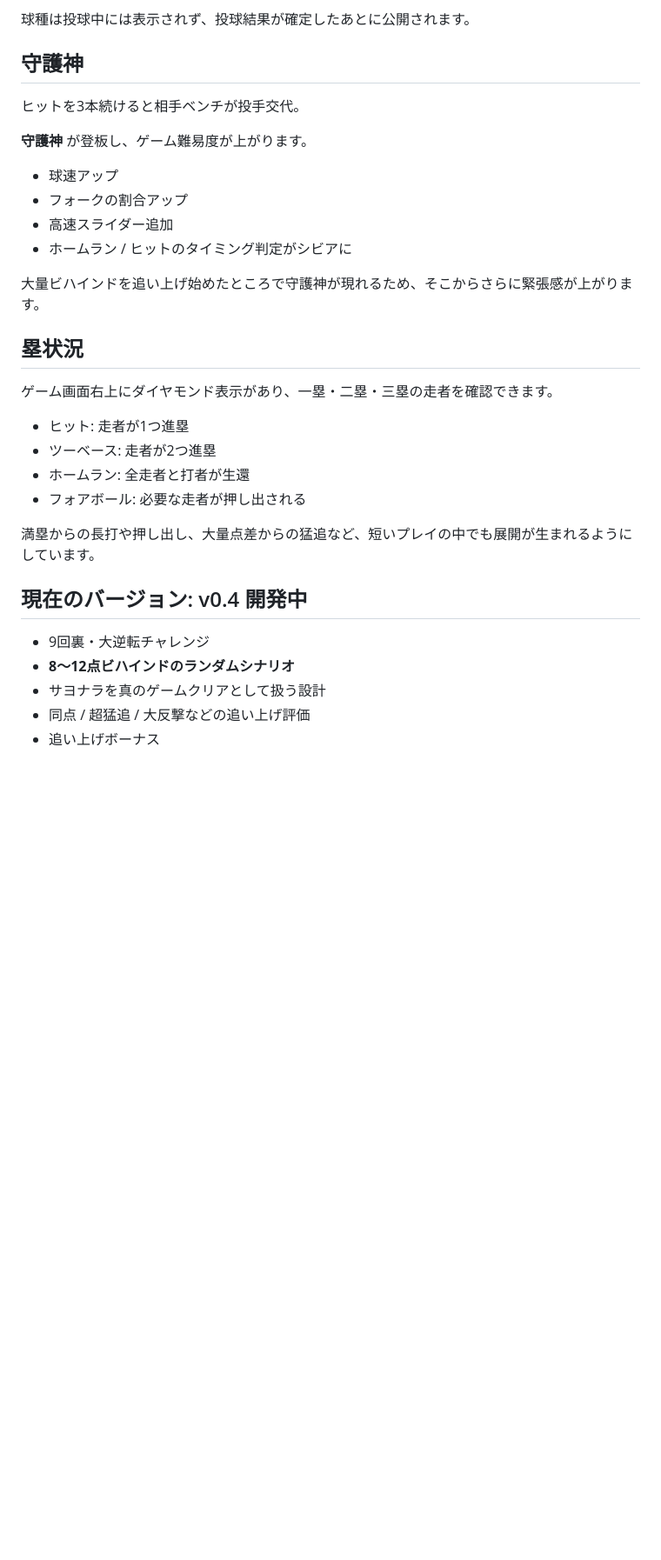
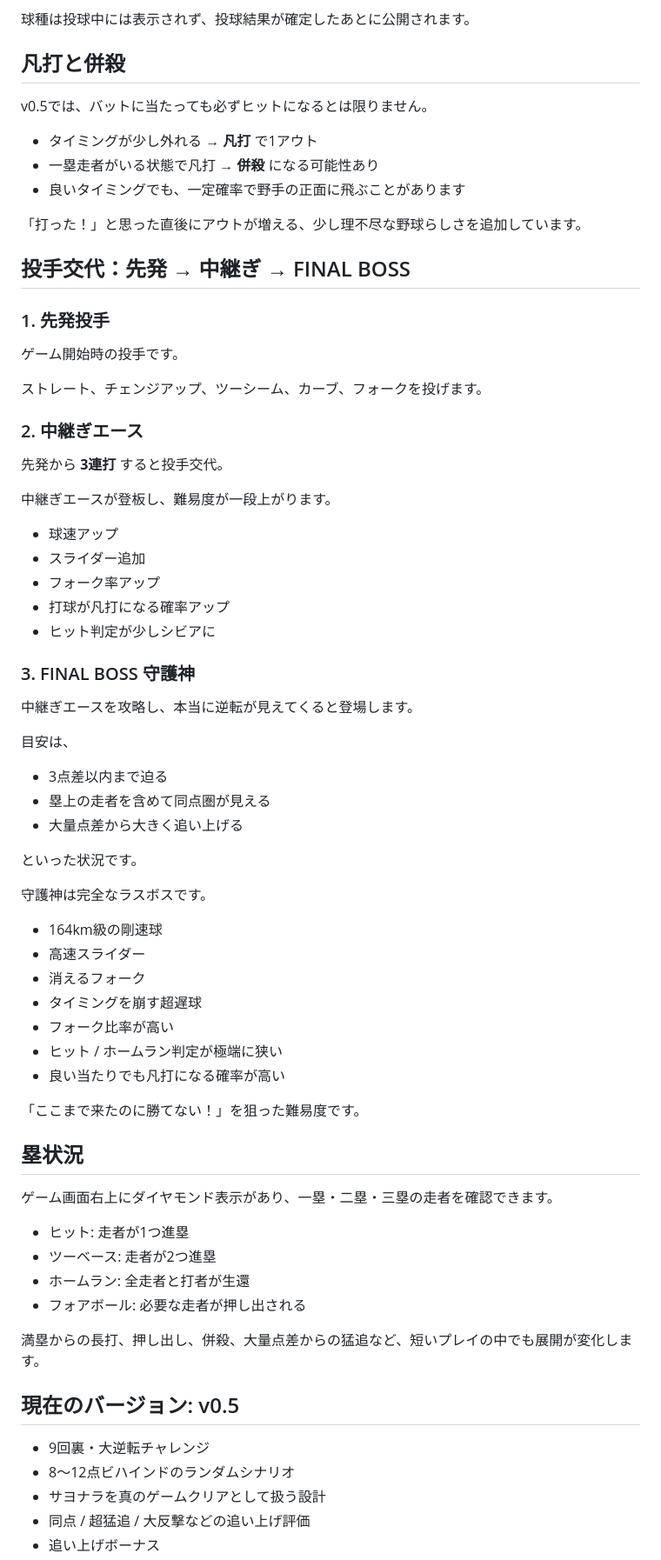
Before and after one commit to MasakiNiwa/Nostalgic-Baseball, a Markdown page: README.md, the part around one of its changes. Shown at 87% size. Rendered like a GitHub page; blank space fills up the shorter version.

```diff
--- a/README.md
+++ b/README.md
@@ -59,18 +60,59 @@
 
 球種は投球中には表示されず、投球結果が確定したあとに公開されます。
 
-## 守護神
+## 凡打と併殺
 
-ヒットを3本続けると相手ベンチが投手交代。
+v0.5では、バットに当たっても必ずヒットになるとは限りません。
 
-**守護神** が登板し、ゲーム難易度が上がります。
+- タイミングが少し外れる → **凡打** で1アウト
+- 一塁走者がいる状態で凡打 → **併殺** になる可能性あり
+- 良いタイミングでも、一定確率で野手の正面に飛ぶことがあります
+
+「打った！」と思った直後にアウトが増える、少し理不尽な野球らしさを追加しています。
+
+## 投手交代：先発 → 中継ぎ → FINAL BOSS
+
+### 1. 先発投手
+
+ゲーム開始時の投手です。
+
+ストレート、チェンジアップ、ツーシーム、カーブ、フォークを投げます。
+
+### 2. 中継ぎエース
+
+先発から **3連打** すると投手交代。
+
+中継ぎエースが登板し、難易度が一段上がります。
 
 - 球速アップ
-- フォークの割合アップ
-- 高速スライダー追加
-- ホームラン / ヒットのタイミング判定がシビアに
+- スライダー追加
+- フォーク率アップ
+- 打球が凡打になる確率アップ
+- ヒット判定が少しシビアに
 
-大量ビハインドを追い上げ始めたところで守護神が現れるため、そこからさらに緊張感が上がります。
+### 3. FINAL BOSS 守護神
+
+中継ぎエースを攻略し、本当に逆転が見えてくると登場します。
+
+目安は、
+
+- 3点差以内まで迫る
+- 塁上の走者を含めて同点圏が見える
+- 大量点差から大きく追い上げる
+
+といった状況です。
+
+守護神は完全なラスボスです。
+
+- 164km級の剛速球
+- 高速スライダー
+- 消えるフォーク
+- タイミングを崩す超遅球
+- フォーク比率が高い
+- ヒット / ホームラン判定が極端に狭い
+- 良い当たりでも凡打になる確率が高い
+
+「ここまで来たのに勝てない！」を狙った難易度です。
 
 ## 塁状況
 
@@ -81,12 +123,12 @@
 - ホームラン: 全走者と打者が生還
 - フォアボール: 必要な走者が押し出される
 
-満塁からの長打や押し出し、大量点差からの猛追など、短いプレイの中でも展開が生まれるようにしています。
+満塁からの長打、押し出し、併殺、大量点差からの猛追など、短いプレイの中でも展開が変化します。
 
-## 現在のバージョン: v0.4 開発中
+## 現在のバージョン: v0.5
 
 - 9回裏・大逆転チャレンジ
-- **8〜12点ビハインドのランダムシナリオ**
+- 8〜12点ビハインドのランダムシナリオ
 - サヨナラを真のゲームクリアとして扱う設計
 - 同点 / 超猛追 / 大反撃などの追い上げ評価
 - 追い上げボーナス
```
Also changed, not shown: other parts of README.md (+17 -16 lines).
